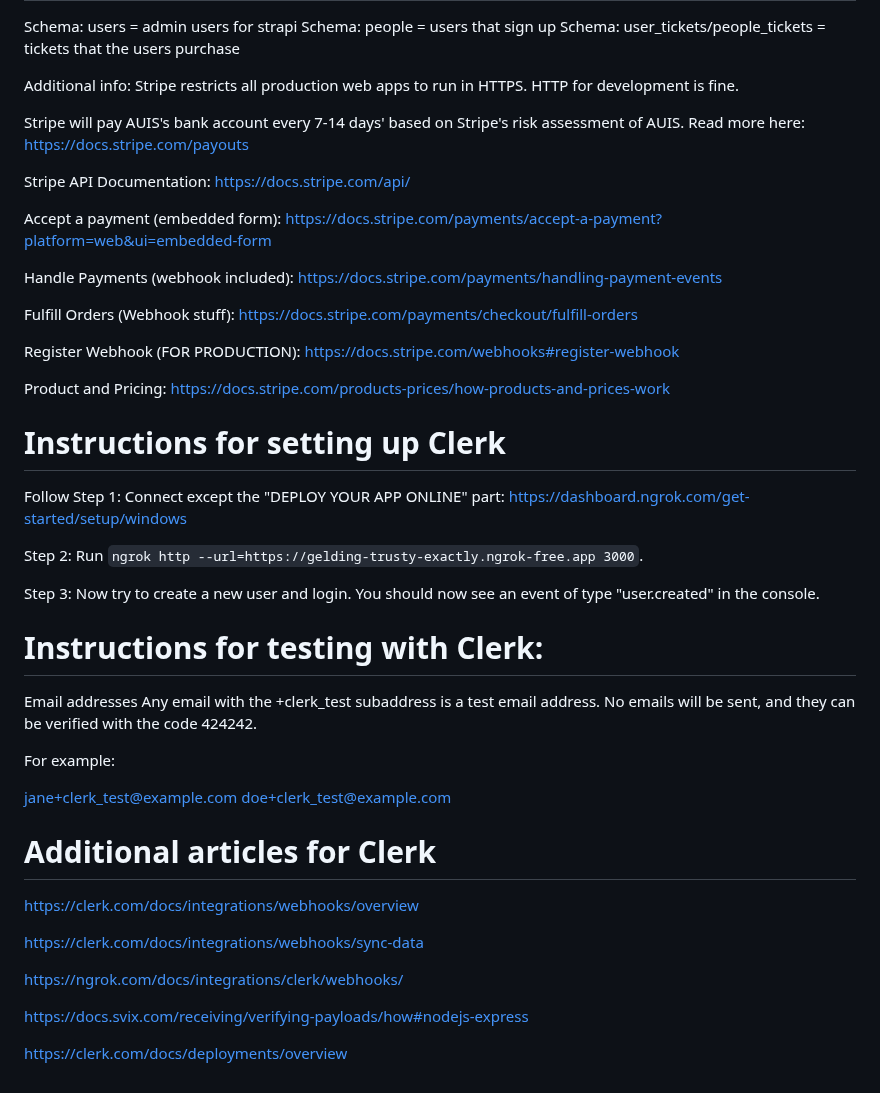
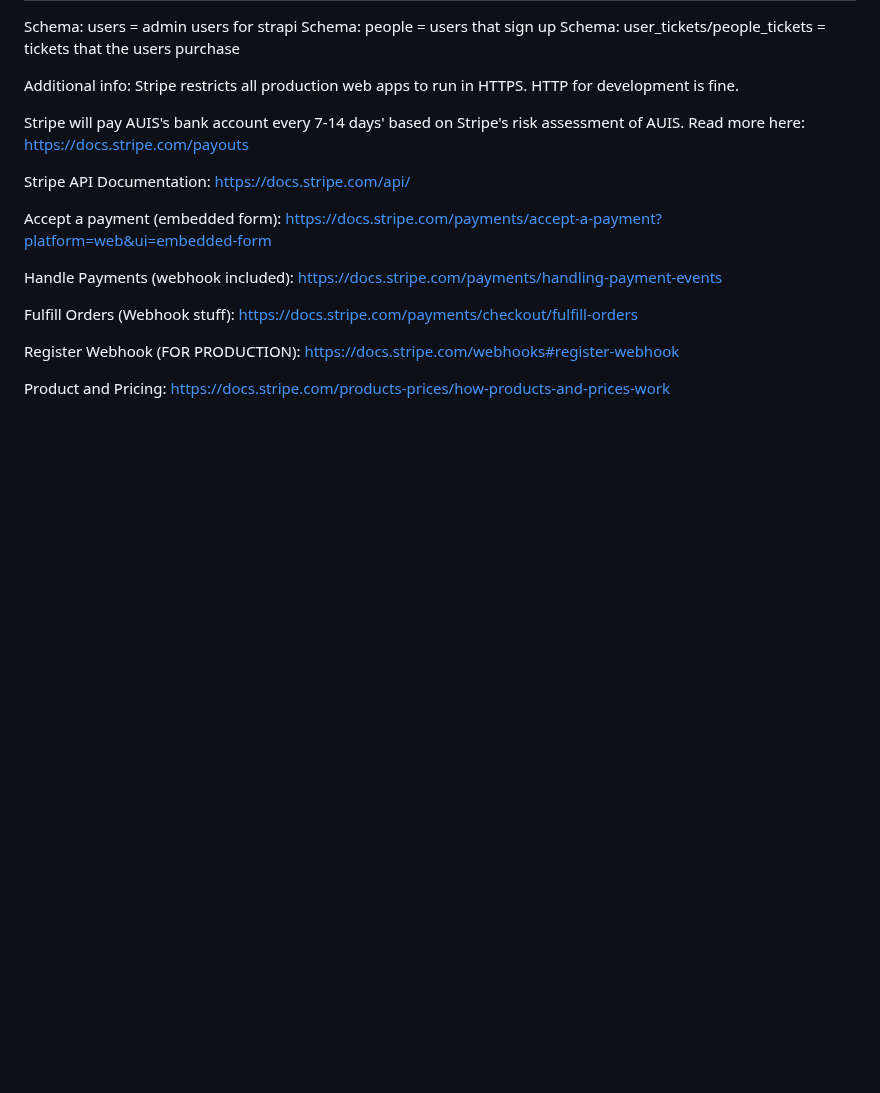
Before and after one commit to UoaWDCC/auis-portal, a Markdown page: api/README.md, the part around the change. Rendered like a GitHub page; blank space fills up the shorter version.

Commit message:
chore: remove clerk instructions from README.md

```diff
--- a/api/README.md
+++ b/api/README.md
@@ -96,31 +96,3 @@ Fulfill Orders (Webhook stuff): https://docs.stripe.com/payments/checkout/fulfil
 Register Webhook (FOR PRODUCTION): https://docs.stripe.com/webhooks#register-webhook
 
 Product and Pricing: https://docs.stripe.com/products-prices/how-products-and-prices-work
-
-# Instructions for setting up Clerk
-Follow Step 1: Connect except the "DEPLOY YOUR APP ONLINE" part: https://dashboard.ngrok.com/get-started/setup/windows
-
-Step 2: Run `ngrok http --url=https://gelding-trusty-exactly.ngrok-free.app 3000`.
-
-Step 3: Now try to create a new user and login. You should now see an event of type "user.created" in the console.
-
-# Instructions for testing with Clerk:
-
-Email addresses
-Any email with the +clerk_test subaddress is a test email address. No emails will be sent, and they can be verified with the code 424242.
-
-For example:
-
-jane+clerk_test@example.com
-doe+clerk_test@example.com
-
-# Additional articles for Clerk
-https://clerk.com/docs/integrations/webhooks/overview
-
-https://clerk.com/docs/integrations/webhooks/sync-data
-
-https://ngrok.com/docs/integrations/clerk/webhooks/
-
-https://docs.svix.com/receiving/verifying-payloads/how#nodejs-express
-
-https://clerk.com/docs/deployments/overview
```
